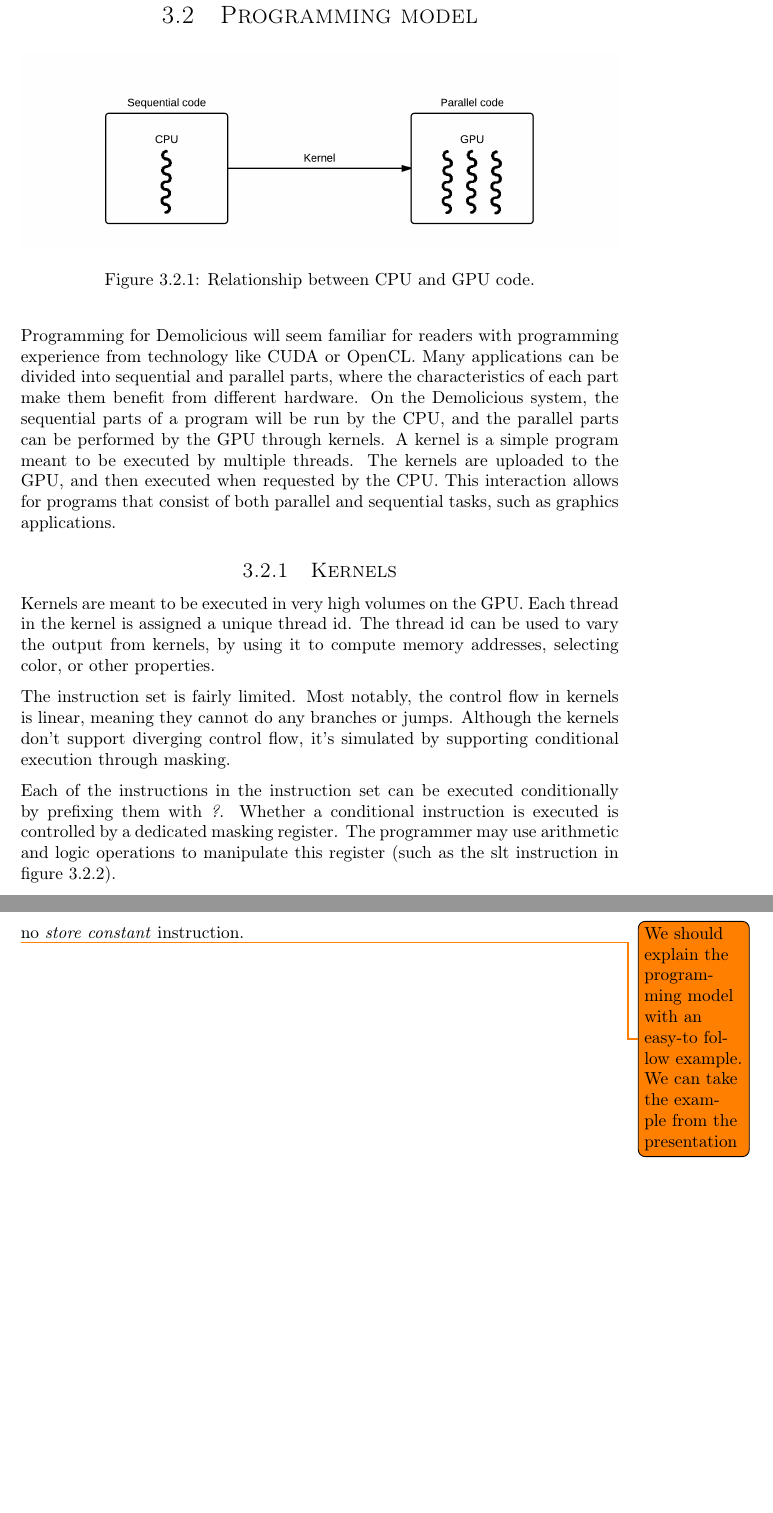
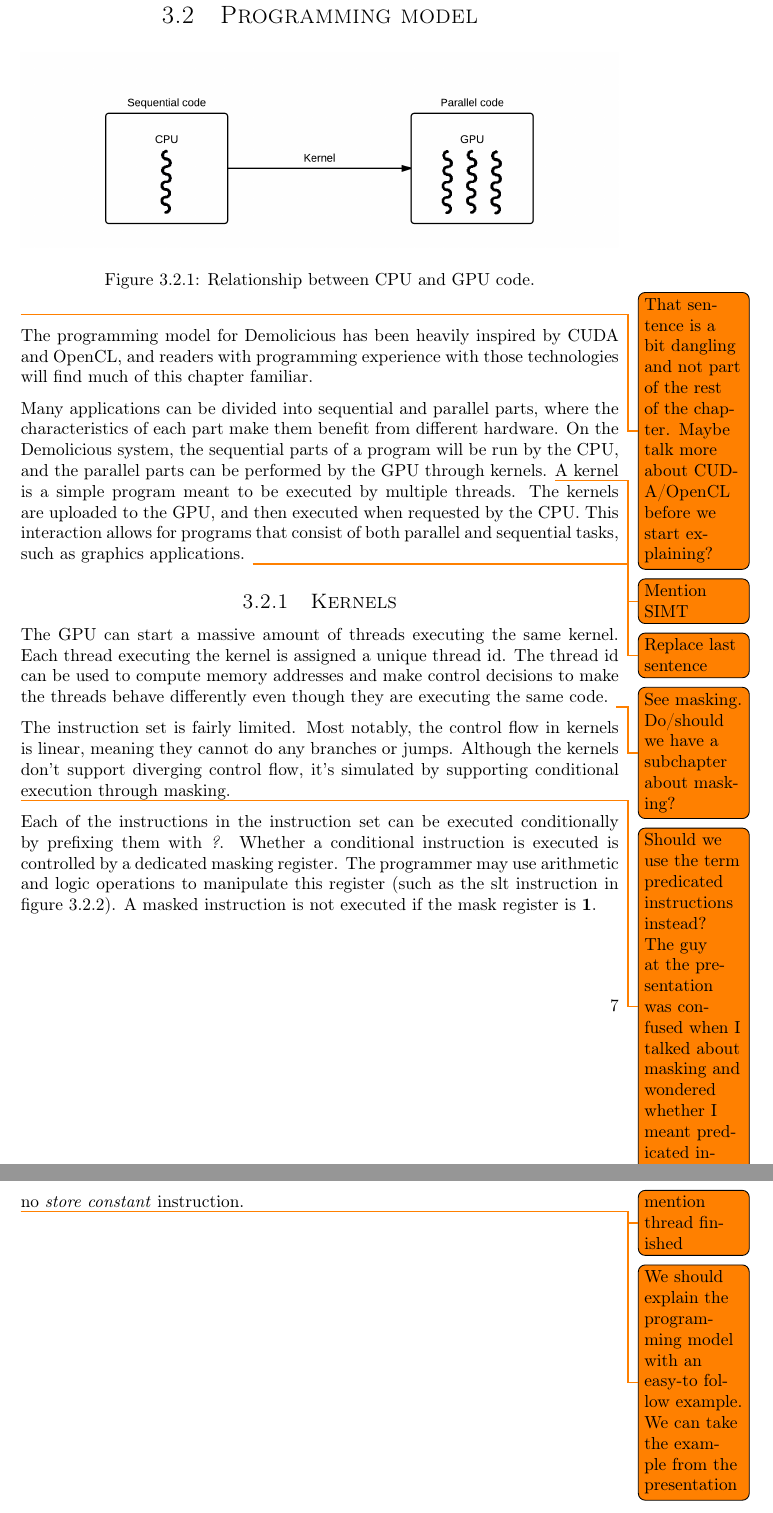
Before and after one commit to dmpro2014/report, a LaTeX thesis (report/main/report.tex, which reads report/system_overview/programming_model.tex): two parts of pages 14 and 16 of 46 before the commit and two parts of pages 15 and 17 of 47 after it, joined at a grey line, cut so that both start at the same text, the shorter picture padded with empty space. Compiled offline with pdfLaTeX.

Commit message:
Read through and changed some sentences in programming model

```diff
--- a/report/system_overview/programming_model.tex
+++ b/report/system_overview/programming_model.tex
@@ -1,3 +1,5 @@
+\documentclass[../main/report.tex]{subfiles}
+\begin{document}
 \begin{figure}[H]
 	\centering
 	\includegraphics[width=\textwidth]{../system_overview/diagrams/programming_model_cpu_gpu.png}
@@ -5,28 +7,37 @@
 	\label{fig:programming_model_cpu_gpu}
 \end{figure}
 
-Programming for Demolicious will seem familiar for readers with programming experience from technology like CUDA or OpenCL.
+\todo{That sentence is a bit dangling and not part of the rest of the chapter. Maybe talk more about CUDA/OpenCL before we start explaining?}
+The programming model for Demolicious has been heavily inspired by CUDA and OpenCL,
+and readers with programming experience with those technologies will find much of this chapter familiar.
+
 Many applications can be divided into sequential and parallel parts,
 where the characteristics of each part make them benefit from different hardware.
 On the Demolicious system, the sequential parts of a program will be run by the CPU, and the parallel parts can be performed by the GPU through kernels.
+\todo{Mention SIMT}
 A kernel is a simple program meant to be executed by multiple threads.
 The kernels are uploaded to the GPU, and then executed when requested by the CPU.
 This interaction allows for programs that consist of both parallel and sequential tasks, such as graphics applications.
+\todo{Replace last sentence}
 
 \subsection{Kernels}
-Kernels are meant to be executed in very high volumes on the GPU.
-Each thread in the kernel is assigned a unique thread id.
-The thread id can be used to vary the output from kernels,
-by using it to compute memory addresses, selecting color, or other properties.
+The GPU can start a massive amount of threads executing the same kernel.
+Each thread executing the kernel is assigned a unique thread id.
+The thread id can be used to compute memory addresses and make control decisions
+to make the threads behave differently even though they are executing the same code.
+\todo{See masking. Do/should we have a subchapter about masking?}
 
 The instruction set is fairly limited.
 Most notably, the control flow in kernels is linear, meaning they cannot do any branches or jumps.
 Although the kernels don't support diverging control flow,
 it's simulated by supporting conditional execution through masking.
 
-Each of the instructions in the instruction set can be executed conditionally by prefixing them with \textit{?}.
+\todo{Should we use the term predicated instructions instead? The guy at the presentation was confused when I talked about masking and wondered whether I meant predicated instructions}
+
+Each of the instructions in the instruction set can be executed conditionally by prefixing them with \emph{?}.
 Whether a conditional instruction is executed is controlled by a dedicated masking register.
 The programmer may use arithmetic and logic operations to manipulate this register (such as the slt instruction in figure \ref{fig:conditional_execution}).
+A masked instruction is not executed if the mask register is \textbf{1}.
 
 \begin{figure}[H]
 	\centering
@@ -66,3 +77,7 @@ They require that the memory address and the data is moved into dedicated regist
 
 Likewise, there is a dedicated instruction to access the constant memory, named \textit{load constant}.
 Because the constant memory is read-only for kernels, there is no \textit{store constant} instruction.
+
+\todo{mention thread finished}
+
+\end{document}
```
Also changed, not shown: report/system_overview/programming_model.tex (4 more changed lines).
